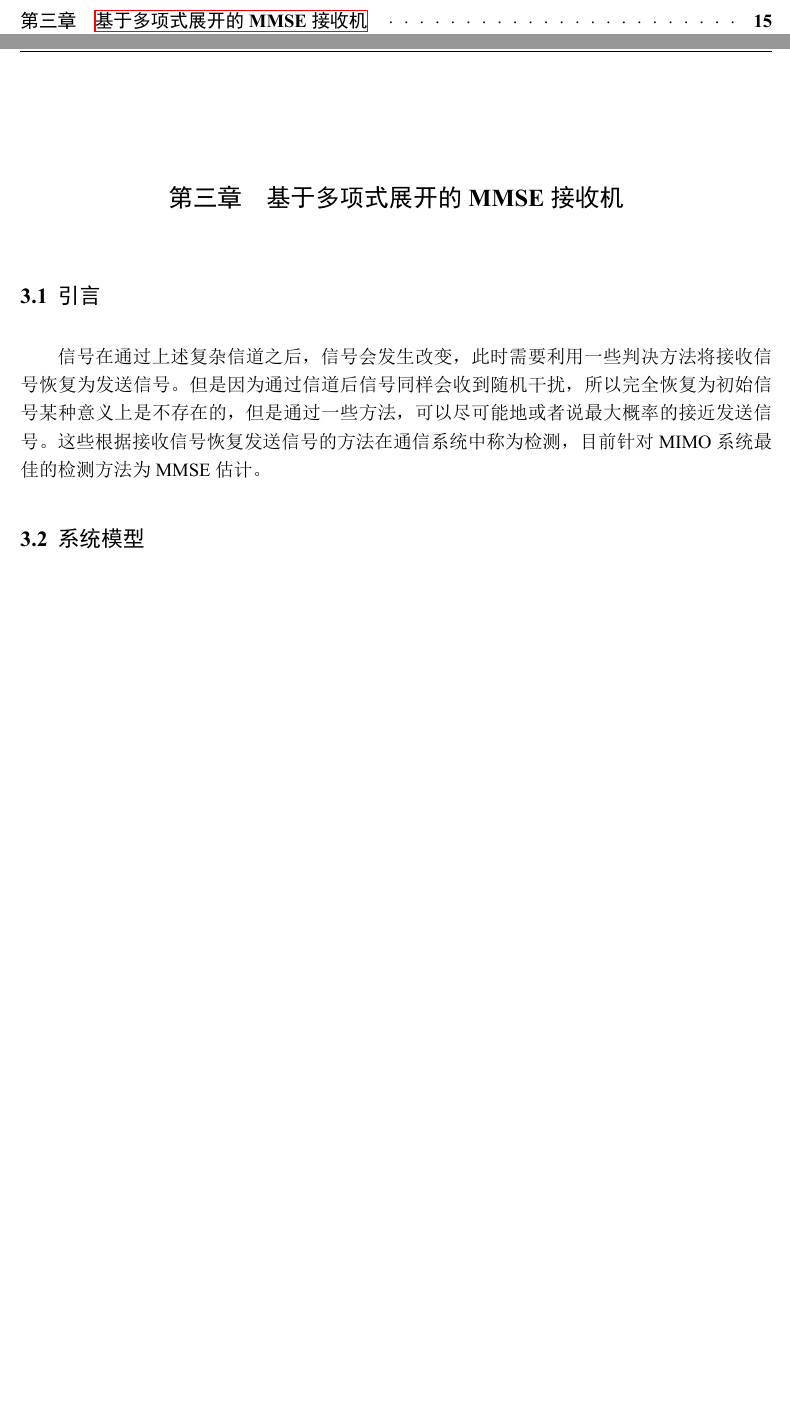
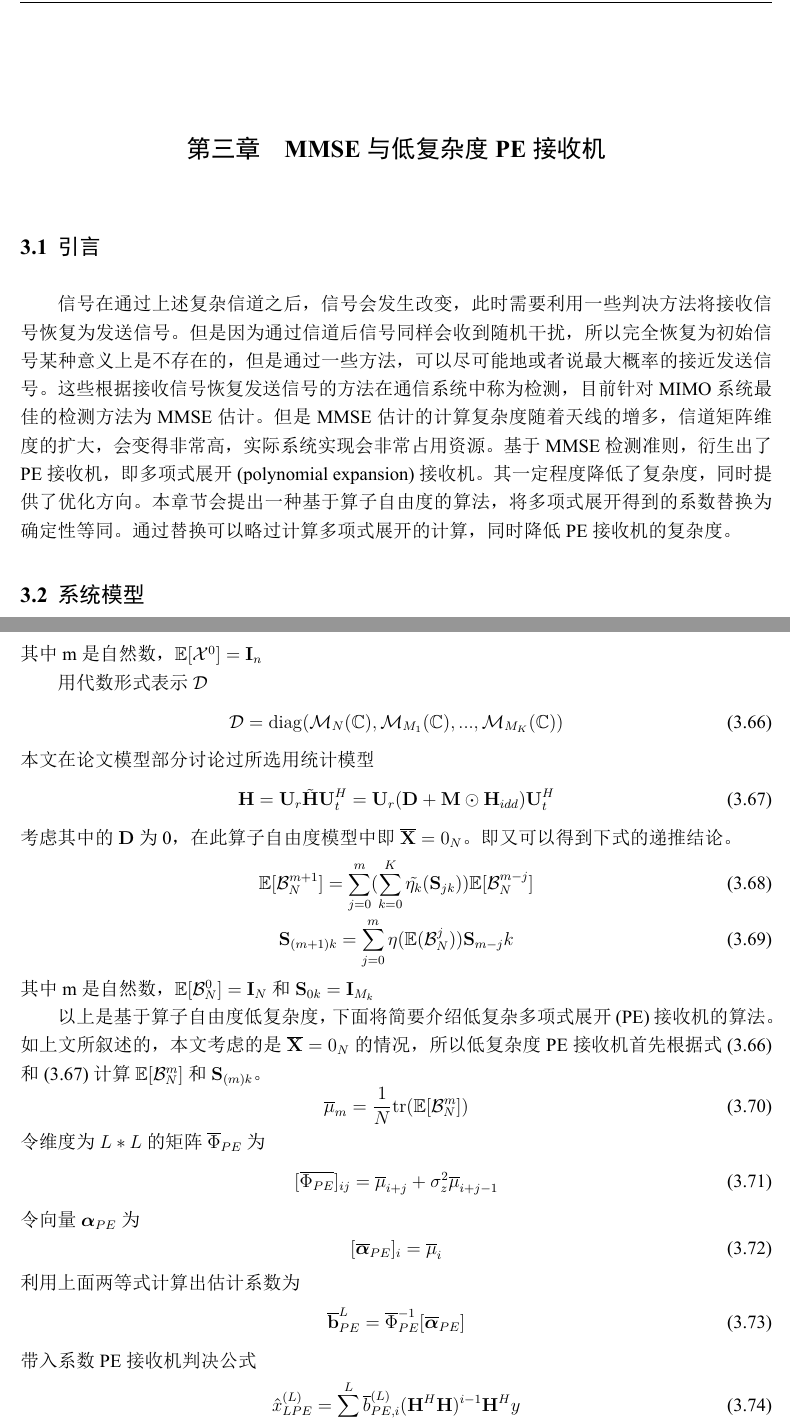
Before and after one commit to justicewing/BYSJ_report, a LaTeX thesis (latex/论文.tex): two parts of pages 5 and 20 of 28 before the commit and two parts of pages 20 and 29 of 29 after it, joined at a grey line, cut at the place of the change, the shorter picture padded with empty space. The pictures show the PDF file latex/论文.pdf that the author committed with the source.

Commit message:
20190508update

```diff
--- a/latex/论文.tex
+++ b/latex/论文.tex
@@ -525,9 +525,9 @@ n_r - N_R \quad \frac{n_r-1}{N_R} \geq \frac{1}{2}
 \section{本章小结}
 本章主要研究了MIMO信道物理模型，统计模型和波束域信道模型。其中物理模型主要是研究了影响信道情况的各种参数，并为后续各种模型的基础。统计信道模型主要研究了联合相关模型，作为实际相关仿真模型的基础模型。波束域信道模型主要体现的是大规模MIMO信道的特性和研究方式，通过波束域信道模型的特征，提供了减少计算复杂度切入点。
 
-\chapter{基于多项式展开的MMSE接收机}
+\chapter{MMSE与低复杂度PE接收机}
 \section{引言}
-信号在通过上述复杂信道之后，信号会发生改变，此时需要利用一些判决方法将接收信号恢复为发送信号。但是因为通过信道后信号同样会收到随机干扰，所以完全恢复为初始信号某种意义上是不存在的，但是通过一些方法，可以尽可能地或者说最大概率的接近发送信号。这些根据接收信号恢复发送信号的方法在通信系统中称为检测，目前针对MIMO系统最佳的检测方法为MMSE估计。
+信号在通过上述复杂信道之后，信号会发生改变，此时需要利用一些判决方法将接收信号恢复为发送信号。但是因为通过信道后信号同样会收到随机干扰，所以完全恢复为初始信号某种意义上是不存在的，但是通过一些方法，可以尽可能地或者说最大概率的接近发送信号。这些根据接收信号恢复发送信号的方法在通信系统中称为检测，目前针对MIMO系统最佳的检测方法为MMSE估计。但是MMSE估计的计算复杂度随着天线的增多，信道矩阵维度的扩大，会变得非常高，实际系统实现会非常占用资源。基于MMSE检测准则，衍生出了PE接收机，即多项式展开(polynomial expansion)接收机。其一定程度降低了复杂度，同时提供了优化方向。本章节会提出一种基于算子自由度的算法，将多项式展开得到的系数替换为确定性等同。通过替换可以略过计算多项式展开的计算，同时降低PE接收机的复杂度。
 \section{系统模型}
 在一个大规模MIMO系统中，一个基站将使用数以百计的天线来提供巨大的用户容量提高。在用户端，一般认为用户只有一根天线。但是，由于目前用户多天线的技术已经运用，将用户多天线应用到大规模MIMO系统中具有理论与实践的双重意义。所以在建立系统模型时，可以考虑用户多天线的情况。系统模型如下
 
@@ -651,13 +651,17 @@ C_{x|y}=C_{x}-C_{x}H^{H}(HC_{x}H^{H}+\sigma^{2}I)^{-1}HC_{x}
 (A + BCD)^{-1} = A^{-1} - A^{-1}B(DA^{-1}B+C^{-1})^{-1}DA^{-1}
 \end{equation}
 根据上式，可以将式(3.29)和(3.30)转换成如下形式
-\begin{eqnarray}\label{key}
+\begin{gather}\label{key}
 E[x|y] = \mu_{x} + (HC_n^{-1}H^H + C_x^{-1})^{-1}H^H C_n^{-1}(y-H\mu_{x}) \\
 C_{x|y} = (H C_n^{-1} H^H + C_x^{-1})^{-1}
-\end{eqnarray}
+\end{gather}
 根据式(3.24)可以知道，且一般情况下，二进制采样后的信号均值为0，则MMSE的检测矩阵为
 \begin{equation}\label{key}
 \mathbf{W} = (\mathbf{H}\mathbf{H}^H + \sigma^2 \mathbf{I})^{-1}\mathbf{H}^H
+\end{equation}
+同时得到MMSE准则计算公式
+\begin{equation}\label{key}
+\hat{x}_{MMSE} = (\mathbf{H}\mathbf{H}^H + \sigma^2 \mathbf{I})^{-1}\mathbf{H}^H y
 \end{equation}
 虽然可以通过上式，很容易得到MMSE的检测矩阵的表达式，但需要注意的是信道矩阵$\mathbf{H}$是一个维度相对较大的矩阵，所以上式计算是非常困难的。并且在FPGA等硬件上实现矩阵求逆转置是比较繁琐的，所以通常MMSE矩阵硬件上实现是以QR分解为基础进行计算，其复杂度一定程度上得到简化，但是仍然处于$\Theta(n^3)$的水平。
 下面简单介绍QR分解，即将信道矩阵分解为Q阵和R阵，其中Q阵为正交阵，R阵为上三角矩阵
@@ -731,6 +735,6 @@ householder矩阵是对称矩阵，正交矩阵，hermitian矩阵，对合矩阵
 \mathbf{H}^T = \mathbf{H}^{-1}  \nonumber\\
 \mathbf{H}^H = \mathbf{H}  \nonumber\\
 \mathbf{H}^2 = \mathbf{I} \nonumber
-\end{eqnarray}
+\end{gather}
 
 以上是利用QR分解进行的MMSE估计。借助QR分解，使得其方便硬件实现，其复杂度的降低非常有限。
@@ -758,5 +762,5 @@ householder矩阵是对称矩阵，正交矩阵，hermitian矩阵，对合矩阵
 		\bottomrule
 	\end{tabular}
 \end{table}
+
 \begin{figure}[htbp!]
-	\centering \includegraphics[width=0.45\textwidth]{img/3_1.jpg} \caption{MMSE检测BER}
@@ -766,30 +772,45 @@ householder矩阵是对称矩阵，正交矩阵，hermitian矩阵，对合矩阵
+\end{figure}
+
+
+\section{PE接收机及复杂度优化}
 通过上述计算过程，可以知道在用户数较多用户天线数较多的情况下，MMSE接收机的复杂度将会非常的高。所以基于MMSE接收机的基本原理有提出了多项式展开的方法对MMSE矩阵进行合理的化简，化简表达式如下
-\begin{eqnarray}\label{key}
+\begin{gather}\label{key}
 \mathbf{W} = (\mathbf{H}\mathbf{H}^H + \sigma^2 \mathbf{I})^{-1}\mathbf{H}^H  \nonumber \\
 \mathbf{x}_{MMSE} = \mathbf{W} \mathbf{y}  \nonumber \\
 (\mathbf{H}^H\mathbf{H}+\sigma^2\mathbf{I})^-1 \approx \sum_{i=1}^{L} b_{PE,i}^{(L)}(\mathbf{H}^H\mathbf{H})^{i-1}
-\end{eqnarray}
+\end{gather}
 仍然利用MMSE接收机的判断准则，并令$\mathbf{b}^{(L)}_{PE}$ 表示 $b_{PE,i}^{(L)}$的合集。这里考虑的$L \leq M$,$M$为发送端用户天线总数
 令
-\begin{eqnarray}\label{key}
+\begin{gather}\label{key}
 \mathbf{B}_N = \mathbf{H}\mathbf{H}^H \nonumber \\
 \mu_k = \frac{1}{N} \mathrm{tr}(\mathbf{B}_N^k) \nonumber
-\end{eqnarray}
+\end{gather}
 其中$\frac{1}{N} \mathrm{tr}(\mathbf{B}_N^k)$指的是信道的经验矩。
-\begin{eqnarray}\label{key}
+\begin{gather}\label{key}
 [\mathbf{\Phi}_{PE}]_{ij} = \mu_{i+j} + \sigma_{z}^2 \mu_{i+j-1} \nonumber \\
 \left[\mathbf{\alpha}_{PE}\right]_i = \mu_i
-\end{eqnarray}
+\end{gather}
 
+通过上式可以得到PE接收机检测表达式
+\begin{equation}\label{key}
+\hat{x}_{PE}^{(L)} = \sum_{i=1}^{L}b_{PE,i}^{(L)}(\mathbf{H}^H\mathbf{H})^{i-1}  \mathbf{H}^H y
+\end{equation}
+其中L的取值越大，计算复杂度越高，相对应的准确也会提升。
 \begin{figure}[htbp!]
 	\centering \includegraphics[width=0.45\textwidth]{img/3_2.jpg} \caption{L=3的普通PE接收机与MMSE接收机比较}
 \end{figure}
 
-上面为使用MMSE准则的多项式接收机，可以注意到当信道矩阵的维度较大的时候，利用经验矩计算每个信道同样会有较大的复杂度。但是在信道慢变的情况下，数据CSI变化得非常的慢，可以利用确定性等同$\overline{\mu}_k$代替$\mu_k$。此时，PE接收机只用计算$\sum_{i=1}^{L} b_{PE,i}^{(L)}(\mathbf{H}^H\mathbf{H})^{i-1}$ 即可。此式又可以被称为Krylov 域的计算，计算复杂度只有$\Theta(M^2)$。这里提出了利用算子自由度从而得到$\overline{\mu}_k$的方法。考虑本文是建立在大规模MIMO背景下的，所以本章开头提到的基站侧接收天线数量$N_R$可以看作是数量相当大。所以参考文献，当$N \rightarrow \infty$，有$\mu - \mathbb{E}[\mu] \rightarrow 0$。不过即使这步趋近并不能很好的获得，仍然可以利用下面的公式进行替代原来的方法。
-\begin{eqnarray}\label{key}
+上面为使用MMSE准则的多项式接收机，可以注意到当信道矩阵的维度较大的时候，利用经验矩计算每个信道同样会有较大的复杂度。但是在信道慢变的情况下，数据CSI变化得非常的慢，可以利用确定性等同$\overline{\mu}_k$代替$\mu_k$。此时，PE接收机只用计算$\sum_{i=1}^{L} b_{PE,i}^{(L)}(\mathbf{H}^H\mathbf{H})^{i-1}$ 即可。此式又可以被称为Krylov 域的计算，计算复杂度只有$\Theta(M^2)$。这里提出了利用算子自由度从而得到$\overline{\mu}_k$的方法。考虑本文是建立在大规模MIMO背景下的，所以本章开头提到的基站侧接收天线数量$N_R$可以看作是数量相当大。
+
+所以参考文献，当$N \rightarrow \infty$，有$\mu - \mathbb{E}[\mu] \rightarrow 0$。写成公式
+\begin{equation}\label{key}
+\lim_{N \rightarrow \infty} \mathbb{E}[\mu_k] -\mu_k =0
+\end{equation}
+不过即使这步趋近并不能很好的获得，仍然可以利用下面的公式进行替代原来的方法。
+\begin{gather}\label{key}
 [\mathbf{\Phi}_{PE}]_{ij} = \mathbb{E}[\mu_{i+j}] + \sigma_{z}^2 \mathbb{E}[\mu_{i+j-1}] \nonumber \\
 \left[\mathbf{\alpha}_{PE}\right]_i = \mathbb{E}[\mu_i]
-\end{eqnarray}
+\end{gather}
 但是式(3.41)的请况并不在本文的考虑范围内，所以接下来本文将用$\mathbb{E}[\mu]$代替$\mu$。而本文提出的利用算子自由度，即将期望$\mathbb{E}[\mu]$由数转为算子，利用算子自由度对其进行计算。
 这里本文简要介绍算子自由度的定义。
 
@@ -919,13 +946,35 @@ E((\mathcal{X}_1\mathcal{X}_2...\mathcal{X}_n)) = \sum_{\pi \in NC(n)} \mathcal{
 \mathbf{H} = \mathbf{U}_{r}\tilde{\mathbf{H}}\mathbf{U}_{t}^{H} = \mathbf{U}_{r}(\mathbf{D}+\mathbf{M}\odot \mathbf{H}_{idd})\mathbf{U}_{t}^{H}
 \end{equation}
 考虑其中的$\mathbf{D}$为0，在此算子自由度模型中即$\overline{\mathbf{X}} = 0_N$。即又可以得到下式的递推结论。
+\begin{gather}\label{key}
+\mathbb{E}[\mathcal{B}^{m+1}_N] = \sum_{j=0}^{m}(\sum_{k=0}^{K}\tilde{\eta_k}(\mathbf{S}_{jk}))\mathbb{E}[\mathcal{B}_N^{m-j}] \\
+\mathbf{S}_{(m+1)k} =\sum_{j=0}^{m}\eta(\mathbb{E}(\mathcal{B}_N^j))\mathbf{S}_{m-j}k
+\end{gather}
+其中m是自然数，$\mathbb{E}[\mathcal{B}_N^0]=\mathbf{I}_N$和$\mathbf{S}_{0k}=\mathbf{I}_{M_k}$
 
+以上是基于算子自由度低复杂度，下面将简要介绍低复杂多项式展开(PE)接收机的算法。如上文所叙述的，本文考虑的是$\overline{\mathbf{X}} = 0_N$的情况，所以低复杂度PE接收机首先根据式(3.66)
+和(3.67)计算$\mathbb{E}[\mathcal{B}_N^{m}]$和$\mathbf{S}_{(m)k}$。
+\begin{equation}\label{key}
+\overline{\mu}_{m} = \frac{1}{N} \mathrm{tr}(\mathbb{E}[\mathcal{B}_N^{m}])
+\end{equation}
+令维度为$L*L$的矩阵$\overline{\Phi}_{PE}$为
+\begin{equation}\label{key}
+[\overline{\Phi_{PE}}]_{ij} = \overline{\mu}_{i+j} + \sigma_z^2 \overline{\mu}_{i+j-1}
+\end{equation}
+令向量$\bm{\alpha}_{PE}$为
+\begin{equation}\label{key}
+[\overline{\bm{\alpha}}_{PE}]_i = \overline{\mu}_i
+\end{equation}
+利用上面两等式计算出估计系数为
+\begin{equation}\label{key}
+\overline{\mathbf{b}}_{PE}^{L} = \overline{\Phi}_{PE}^{-1} [\overline{\bm{\alpha}}_{PE}]
+\end{equation}
+带入系数PE接收机判决公式
+\begin{equation}\label{key}
+\hat{x}_{LPE}^{(L)} = \sum_{i=1}^{L}\overline{b}_{PE,i}^{(L)}(\mathbf{H}^H\mathbf{H})^{i-1}  \mathbf{H}^H y
+\end{equation}
 
-
-
-
-
-
+上面描述低复杂度PE接收机利用确定性等同进行计算
 
 
 
```
Also changed, not shown: latex/img/3_1.jpg, latex/img/3_2.jpg, latex/img/3_3.jpg (added), latex/论文.pdf, latex/论文.tex (34 more changed lines), 15 other files.
